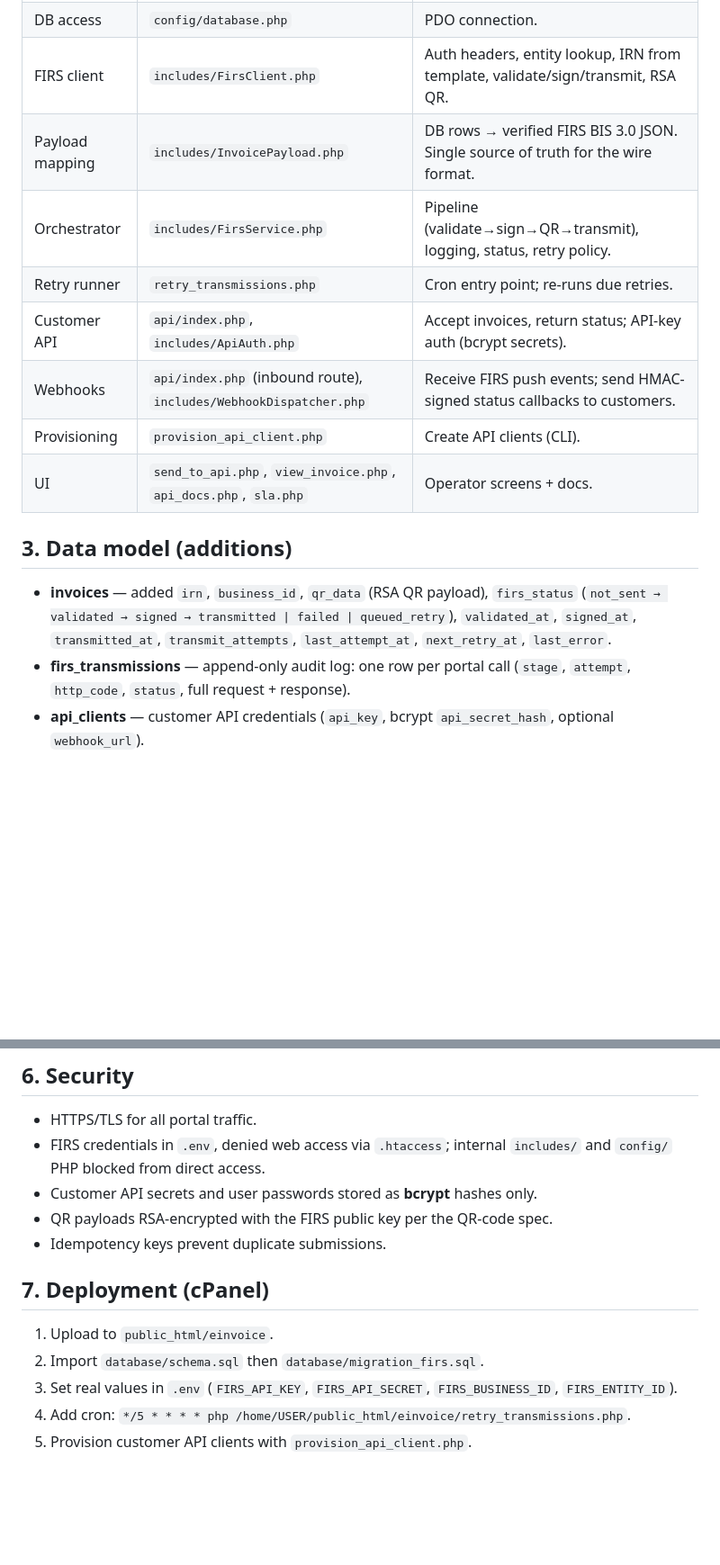
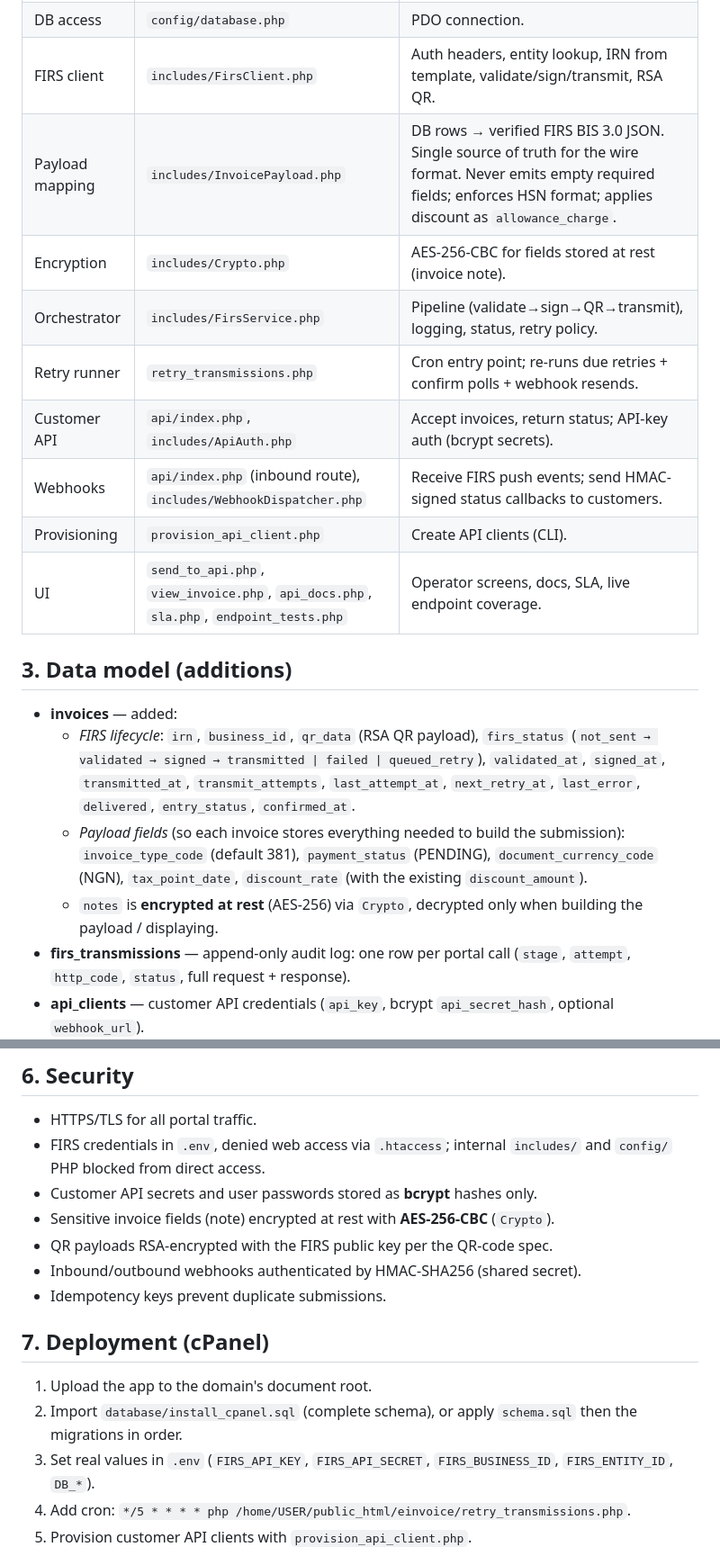
Before and after one commit to Highscoretech/invoice-generation, a Markdown page: docs/ARCHITECTURE.md, 2 parts joined by grey strips. Shown at 90% size. Rendered like a GitHub page; blank space fills up the shorter version.

Commit message:
Update ARCHITECTURE.md for invoice payload fields, encryption, endpoint coverage
Bring the architecture document current: new invoice payload columns
(invoice_type_code/payment_status/document_currency_code/tax_point_date/
discount_rate), AES-256 note encryption (Crypto), allowance_charge discount,
endpoint coverage page, and the combined install_cpanel.sql deploy step.

Co-Authored-By: Claude Opus 4.8 (1M context) <noreply@anthropic.com>

```diff
--- a/docs/ARCHITECTURE.md
+++ b/docs/ARCHITECTURE.md
@@ -32,20 +32,29 @@ status, and automatically retries anything that fails for a transient reason.
 | Config | `config/env.php`, `.env` | Load secrets/config; `.env` blocked from web by `.htaccess`. |
 | DB access | `config/database.php` | PDO connection. |
 | FIRS client | `includes/FirsClient.php` | Auth headers, entity lookup, IRN from template, validate/sign/transmit, RSA QR. |
-| Payload mapping | `includes/InvoicePayload.php` | DB rows → verified FIRS BIS 3.0 JSON. Single source of truth for the wire format. |
+| Payload mapping | `includes/InvoicePayload.php` | DB rows → verified FIRS BIS 3.0 JSON. Single source of truth for the wire format. Never emits empty required fields; enforces HSN format; applies discount as `allowance_charge`. |
+| Encryption | `includes/Crypto.php` | AES-256-CBC for fields stored at rest (invoice note). |
 | Orchestrator | `includes/FirsService.php` | Pipeline (validate→sign→QR→transmit), logging, status, retry policy. |
-| Retry runner | `retry_transmissions.php` | Cron entry point; re-runs due retries. |
+| Retry runner | `retry_transmissions.php` | Cron entry point; re-runs due retries + confirm polls + webhook resends. |
 | Customer API | `api/index.php`, `includes/ApiAuth.php` | Accept invoices, return status; API-key auth (bcrypt secrets). |
 | Webhooks | `api/index.php` (inbound route), `includes/WebhookDispatcher.php` | Receive FIRS push events; send HMAC-signed status callbacks to customers. |
 | Provisioning | `provision_api_client.php` | Create API clients (CLI). |
-| UI | `send_to_api.php`, `view_invoice.php`, `api_docs.php`, `sla.php` | Operator screens + docs. |
+| UI | `send_to_api.php`, `view_invoice.php`, `api_docs.php`, `sla.php`, `endpoint_tests.php` | Operator screens, docs, SLA, live endpoint coverage. |
 
 ## 3. Data model (additions)
 
-- **invoices** — added `irn`, `business_id`, `qr_data` (RSA QR payload),
-  `firs_status` (`not_sent → validated → signed → transmitted | failed |
-  queued_retry`), `validated_at`, `signed_at`, `transmitted_at`,
-  `transmit_attempts`, `last_attempt_at`, `next_retry_at`, `last_error`.
+- **invoices** — added:
+  - *FIRS lifecycle*: `irn`, `business_id`, `qr_data` (RSA QR payload),
+    `firs_status` (`not_sent → validated → signed → transmitted | failed |
+    queued_retry`), `validated_at`, `signed_at`, `transmitted_at`,
+    `transmit_attempts`, `last_attempt_at`, `next_retry_at`, `last_error`,
+    `delivered`, `entry_status`, `confirmed_at`.
+  - *Payload fields* (so each invoice stores everything needed to build the
+    submission): `invoice_type_code` (default 381), `payment_status`
+    (PENDING), `document_currency_code` (NGN), `tax_point_date`,
+    `discount_rate` (with the existing `discount_amount`).
+  - `notes` is **encrypted at rest** (AES-256) via `Crypto`, decrypted only when
+    building the payload / displaying.
 - **firs_transmissions** — append-only audit log: one row per portal call
   (`stage`, `attempt`, `http_code`, `status`, full request + response).
 - **api_clients** — customer API credentials (`api_key`, bcrypt `api_secret_hash`,
@@ -97,15 +106,18 @@ job `retry_transmissions.php` drains the due queue.
 - FIRS credentials in `.env`, denied web access via `.htaccess`; internal
   `includes/` and `config/` PHP blocked from direct access.
 - Customer API secrets and user passwords stored as **bcrypt** hashes only.
+- Sensitive invoice fields (note) encrypted at rest with **AES-256-CBC** (`Crypto`).
 - QR payloads RSA-encrypted with the FIRS public key per the QR-code spec.
+- Inbound/outbound webhooks authenticated by HMAC-SHA256 (shared secret).
 - Idempotency keys prevent duplicate submissions.
 
 ## 7. Deployment (cPanel)
 
-1. Upload to `public_html/einvoice`.
-2. Import `database/schema.sql` then `database/migration_firs.sql`.
+1. Upload the app to the domain's document root.
+2. Import `database/install_cpanel.sql` (complete schema), or apply
+   `schema.sql` then the migrations in order.
 3. Set real values in `.env` (`FIRS_API_KEY`, `FIRS_API_SECRET`,
-   `FIRS_BUSINESS_ID`, `FIRS_ENTITY_ID`).
+   `FIRS_BUSINESS_ID`, `FIRS_ENTITY_ID`, `DB_*`).
 4. Add cron: `*/5 * * * * php /home/USER/public_html/einvoice/retry_transmissions.php`.
 5. Provision customer API clients with `provision_api_client.php`.
 
```
